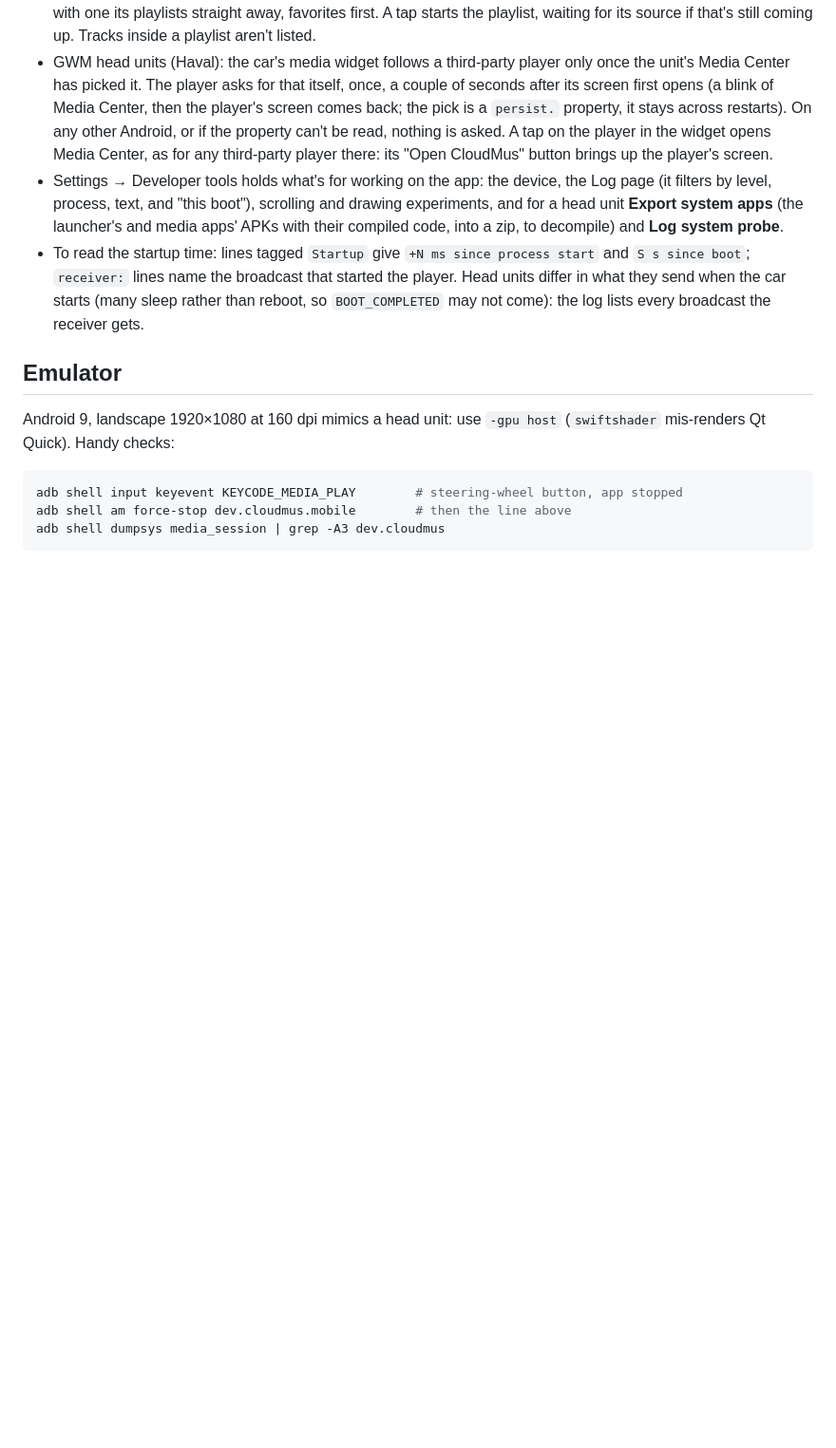
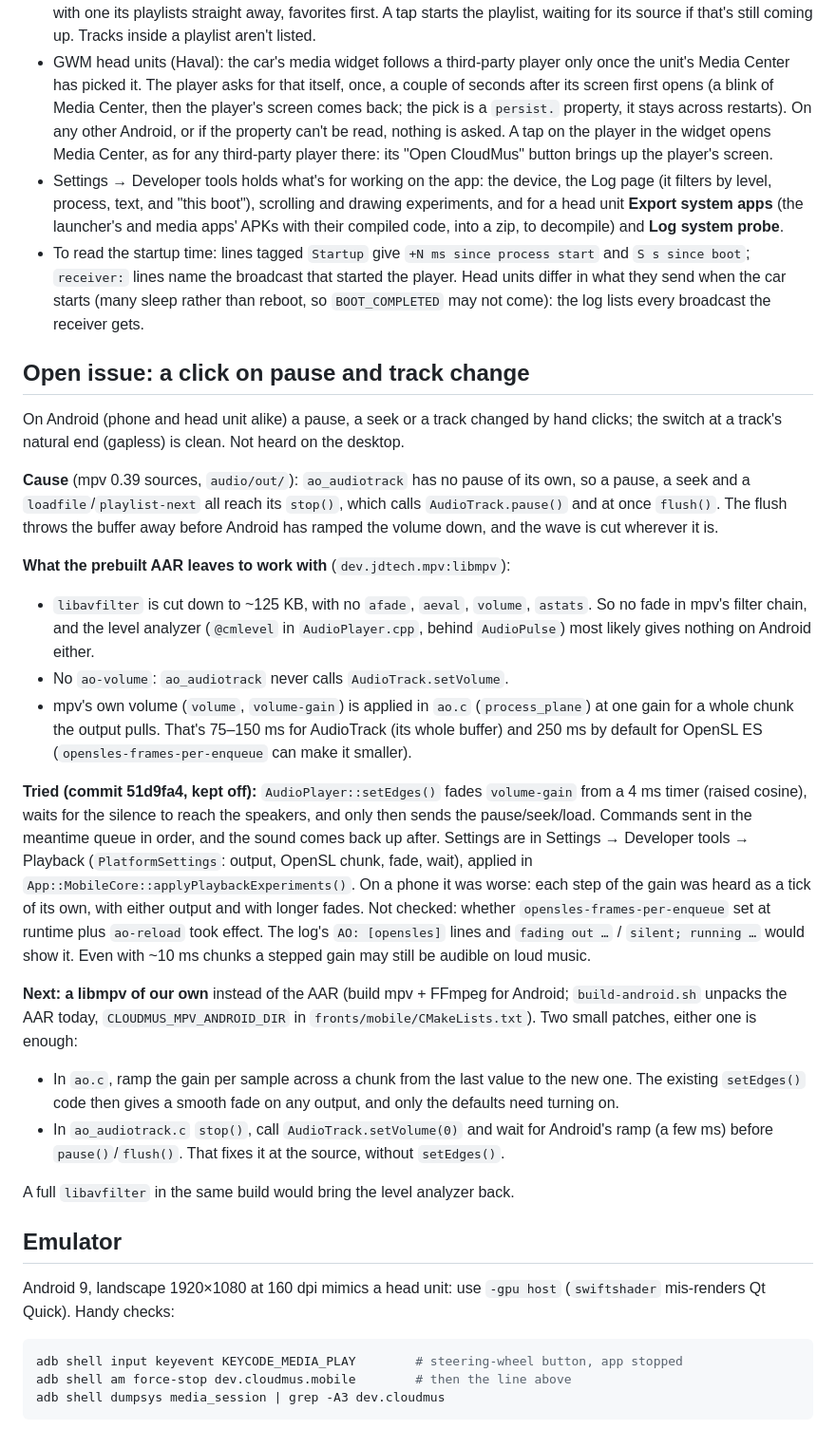
Before and after one commit to cloudmus/cloudmus, a Markdown page: docs/android.md, the part around the change. Shown at 95% size. Drawn GitHub-style; blank space fills up the shorter version.

Commit message:
Docs: Where the Android pause click stands
Records the cause found in mpv's AudioTrack output, what the prebuilt
libmpv lacks, why the soft-edges experiment stayed off, and the libmpv
patches to try next, so the work can pick up in a later session.

Co-Authored-By: Claude Opus 5.5 <noreply@anthropic.com>

```diff
--- a/docs/android.md
+++ b/docs/android.md
@@ -121,6 +121,54 @@ adb logcat -s CloudmusStart             # startup milestones
   starts (many sleep rather than reboot, so `BOOT_COMPLETED` may not come):
   the log lists every broadcast the receiver gets.
 
+## Open issue: a click on pause and track change
+
+On Android (phone and head unit alike) a pause, a seek or a track changed by
+hand clicks; the switch at a track's natural end (gapless) is clean. Not heard
+on the desktop.
+
+**Cause** (mpv 0.39 sources, `audio/out/`): `ao_audiotrack` has no pause of
+its own, so a pause, a seek and a `loadfile`/`playlist-next` all reach its
+`stop()`, which calls `AudioTrack.pause()` and at once `flush()`. The flush
+throws the buffer away before Android has ramped the volume down, and the
+wave is cut wherever it is.
+
+**What the prebuilt AAR leaves to work with** (`dev.jdtech.mpv:libmpv`):
+- `libavfilter` is cut down to ~125 KB, with no `afade`, `aeval`, `volume`,
+  `astats`. So no fade in mpv's filter chain, and the level analyzer
+  (`@cmlevel` in `AudioPlayer.cpp`, behind `AudioPulse`) most likely gives
+  nothing on Android either.
+- No `ao-volume`: `ao_audiotrack` never calls `AudioTrack.setVolume`.
+- mpv's own volume (`volume`, `volume-gain`) is applied in `ao.c`
+  (`process_plane`) at one gain for a whole chunk the output pulls. That's
+  75–150 ms for AudioTrack (its whole buffer) and 250 ms by default for OpenSL
+  ES (`opensles-frames-per-enqueue` can make it smaller).
+
+**Tried (commit 51d9fa4, kept off):** `AudioPlayer::setEdges()` fades
+`volume-gain` from a 4 ms timer (raised cosine), waits for the silence to
+reach the speakers, and only then sends the pause/seek/load. Commands sent in
+the meantime queue in order, and the sound comes back up after. Settings are in
+Settings → Developer tools → Playback (`PlatformSettings`: output, OpenSL
+chunk, fade, wait), applied in `App::MobileCore::applyPlaybackExperiments()`.
+On a phone it was worse: each step of the gain was heard as a tick of its own,
+with either output and with longer fades. Not checked: whether
+`opensles-frames-per-enqueue` set at runtime plus `ao-reload` took effect. The
+log's `AO: [opensles]` lines and `fading out …` / `silent; running …` would
+show it. Even with ~10 ms chunks a stepped gain may still be audible on loud
+music.
+
+**Next: a libmpv of our own** instead of the AAR (build mpv + FFmpeg for
+Android; `build-android.sh` unpacks the AAR today, `CLOUDMUS_MPV_ANDROID_DIR`
+in `fronts/mobile/CMakeLists.txt`). Two small patches, either one is enough:
+- In `ao.c`, ramp the gain per sample across a chunk from the last value to
+  the new one. The existing `setEdges()` code then gives a smooth fade on any
+  output, and only the defaults need turning on.
+- In `ao_audiotrack.c` `stop()`, call `AudioTrack.setVolume(0)` and wait for
+  Android's ramp (a few ms) before `pause()`/`flush()`. That fixes it at the
+  source, without `setEdges()`.
+
+A full `libavfilter` in the same build would bring the level analyzer back.
+
 ## Emulator
 
 Android 9, landscape 1920×1080 at 160 dpi mimics a head unit: use `-gpu host`
```
